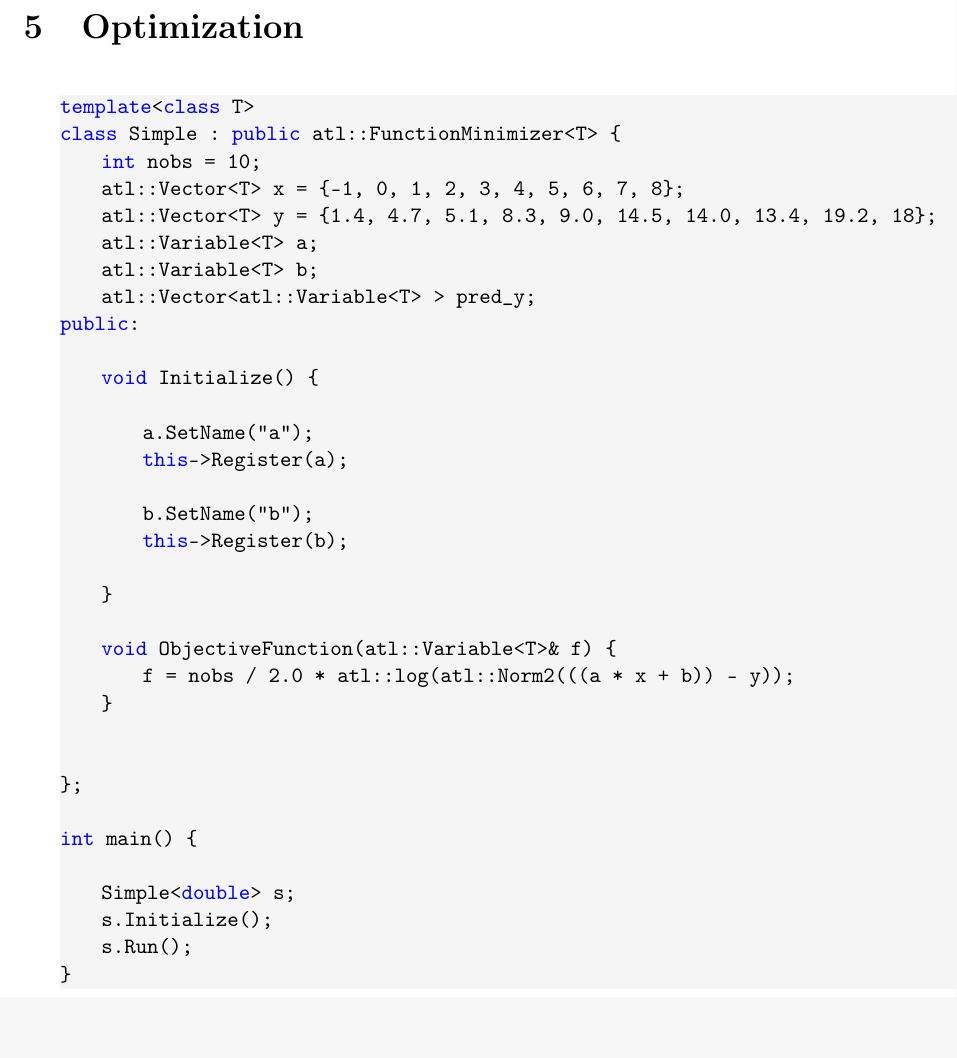
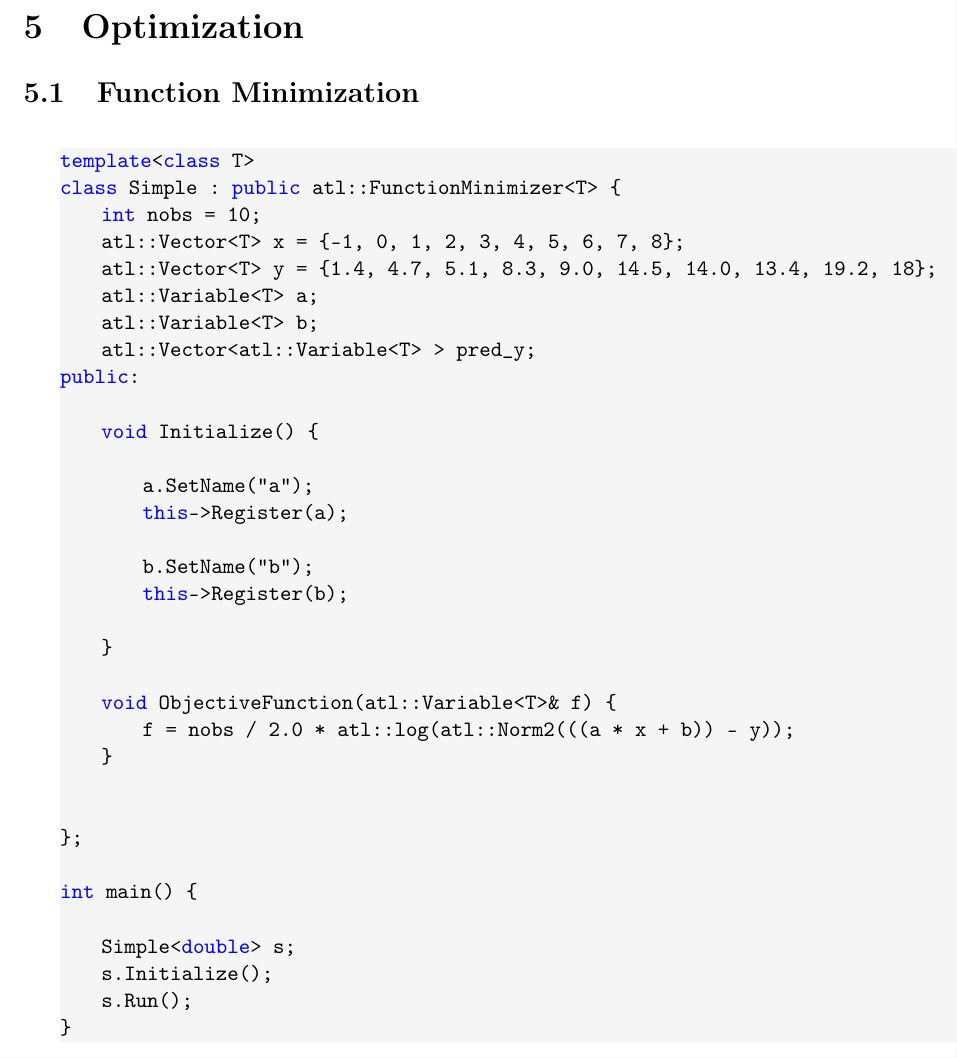
Before and after one commit to msupernaw/ATL1, a LaTeX document (Docs/atl_developers_guide.tex): part of page 35 of 40, cut so that both start at the same text, the shorter picture padded with empty space. Compiled offline with pdfLaTeX.

```diff
--- a/Docs/atl_developers_guide.tex
+++ b/Docs/atl_developers_guide.tex
@@ -1491,7 +1491,7 @@
  \end{cppsource}
 This can be particularly useful in cases where one has large amounts of data that is not given in high precision.  While the modeling may require a high degree of precision, it is not necessary to store the user supplied data at this level of precision. Using a float rather than double may suffice and help to reduce the memory requirements of your program.
 \section{Optimization}
-
+\subsection{Function Minimization}
 \begin{cppsource}
 template<class T>
 class Simple : public atl::FunctionMinimizer<T> {
```
Also changed, not shown: 15 other files.
